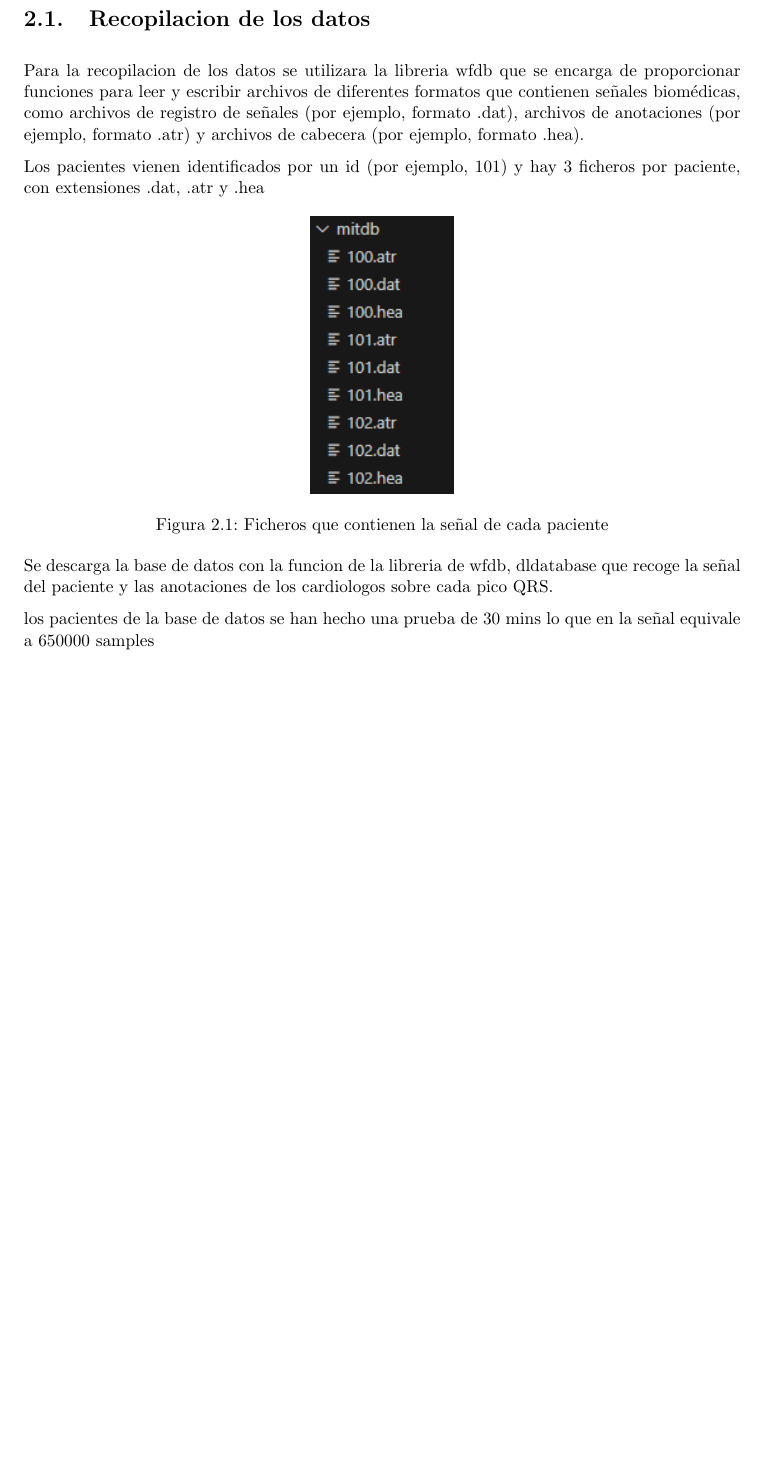
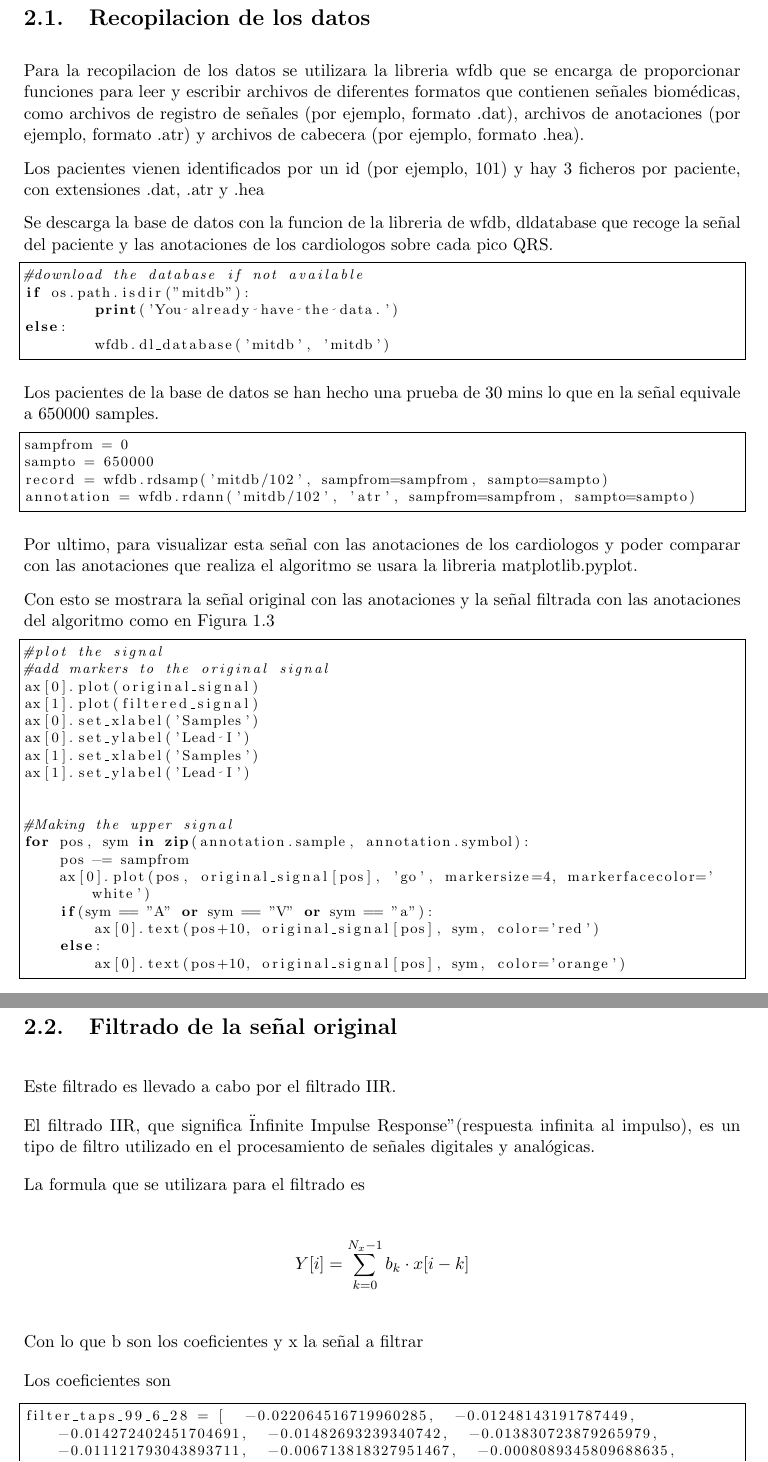
Before and after one commit to jjerez01/memoria_tfg, a LaTeX document (main.tex, which reads Chapters/2_algoritmo_software.tex, Chapters/2_problem_context.tex): part of page 11 of 17 before the commit and two parts of pages 11 and 12 of 19 after it, the two joined at a grey line, cut so that both start at the same text, the shorter picture padded with empty space. Compiled offline with pdfLaTeX.

Commit message:
parte deteccion en software

```diff
--- /dev/null
+++ b/Chapters/2_algoritmo_software.tex
@@ -0,0 +1,81 @@
+\chapter{Planteamiento del algoritmo en software}
+\section{Recopilacion de los datos}
+Para la recopilacion de los datos se utilizara la libreria wfdb que se encarga de proporcionar
+funciones para leer y escribir archivos de diferentes formatos que contienen señales biomédicas,
+como archivos de registro de señales (por ejemplo, formato .dat), archivos de anotaciones
+ (por ejemplo, formato .atr) y archivos de cabecera (por ejemplo, formato .hea).
+
+ Los pacientes vienen identificados por un id (por ejemplo, 101) y hay 3 ficheros por paciente,
+ con extensiones .dat, .atr y .hea
+
+Se descarga la base de datos con la funcion de la libreria de wfdb, dldatabase que recoge
+la señal del paciente y las anotaciones de los cardiologos sobre cada pico QRS.
+
+
+\lstset{language=python, breaklines=true, basicstyle=\footnotesize}
+\begin{lstlisting}[frame=single]
+#download the database if not available
+if os.path.isdir("mitdb"):
+	print('You already have the data.')
+else:
+	wfdb.dl_database('mitdb', 'mitdb')
+\end{lstlisting}
+
+Los pacientes de la base de datos se han hecho una prueba de 30 mins lo que en la señal
+equivale a 650000 samples.
+
+\lstset{language=python, breaklines=true, basicstyle=\footnotesize}
+\begin{lstlisting}[frame=single]
+sampfrom = 0
+sampto = 650000
+record = wfdb.rdsamp('mitdb/102', sampfrom=sampfrom, sampto=sampto)
+annotation = wfdb.rdann('mitdb/102', 'atr', sampfrom=sampfrom, sampto=sampto)
+\end{lstlisting}
+
+Por ultimo, para visualizar esta señal con las anotaciones de los cardiologos y poder comparar
+con las anotaciones que realiza el algoritmo se usara la libreria matplotlib.pyplot.
+
+Con esto se mostrara la señal original con las anotaciones y la señal filtrada con las anotaciones
+del algoritmo como en \Cref{fig:102filtradoysinfiltrar}
+
+\lstset{language=python, breaklines=true, basicstyle=\footnotesize}
+\begin{lstlisting}[frame=single]
+#plot the signal
+#add markers to the original signal
+ax[0].plot(original_signal)
+ax[1].plot(filtered_signal)
+ax[0].set_xlabel('Samples')
+ax[0].set_ylabel('Lead I')
+ax[1].set_xlabel('Samples')
+ax[1].set_ylabel('Lead I')
+
+
+#Making the upper signal
+for pos, sym in zip(annotation.sample, annotation.symbol):
+    pos -= sampfrom
+    ax[0].plot(pos, original_signal[pos], 'go', markersize=4, markerfacecolor='white')
+    if(sym == "A" or sym == "V" or sym == "a"):
+        ax[0].text(pos+10, original_signal[pos], sym, color='red')
+    else:
+        ax[0].text(pos+10, original_signal[pos], sym, color='orange')
+\end{lstlisting}
+
+\section{Filtrado de la señal original}
+Este filtrado es llevado a cabo por el filtrado IIR.
+
+El filtrado IIR, que significa "Infinite Impulse Response" (respuesta infinita al impulso),
+es un tipo de filtro utilizado en el procesamiento de señales digitales y analógicas.
+
+La formula que se utilizara para el filtrado es
+
+\[ Y[i] = \sum_{k=0}^{N_x -1} b_k \cdot x[i-k] \]
+
+Con lo que b son los coeficientes y x la señal a filtrar
+
+Los coeficientes son
+
+\lstset{language=python, breaklines=true, basicstyle=\footnotesize}
+\begin{lstlisting}[frame=single]
+filter_taps_99_6_28 = [  -0.022064516719960285,  -0.01248143191787449,  -0.014272402451704691,  -0.01482693239340742,  -0.013830723879265979,  -0.011121793043893711,  -0.006713818327951467,  -0.0008089345809688635,  0.006216127611731759,  0.013857892265470411,  0.02152515460626638,  0.028576965837020497,  0.034398765027779624,  0.03844530602431575,  0.04025284446627053,  0.039530808378156514,  0.0361389960690063,  0.030158595190338606,  0.021892977443216645,  0.01187877085962161,  0.0008679402497379659,  -0.010209492943778627,  -0.020330840764461847,  -0.02848685236456877,  -0.03381377331912697,  -0.03574615252534521,  -0.03413529962465352,  -0.02933049408837693,  -0.022191934029519987,  -0.014013910197915145,  -0.006355535107839268,  -0.0008277532244847638,  0.0011959567983135999,  -0.0011634462076121899,  -0.008076950035987168,  -0.018875074584752207,  -0.0320701386231862,  -0.04551445963999694,  -0.05668375253673195,  -0.0630716859149452,  -0.06260700837237966,  -0.05404472876437898,  -0.037193610758084875,  -0.013167513231520076,  0.01590495809018272,  0.04685141764647888,  0.07609319762164894,  0.10009947011806296,  0.11585338656670081,  0.12133902448458535,  0.11585338656670081,  0.10009947011806296,  0.07609319762164894,  0.04685141764647888,  0.01590495809018272,  -0.013167513231520076,  -0.037193610758084875,  -0.05404472876437898,  -0.06260700837237966,  -0.0630716859149452,  -0.05668375253673195,  -0.04551445963999694,  -0.0320701386231862,  -0.018875074584752207,  -0.008076950035987168,  -0.0011634462076121899,  0.0011959567983135999,  -0.0008277532244847638,  -0.006355535107839268,  -0.014013910197915145,  -0.022191934029519987,  -0.02933049408837693,  -0.03413529962465352,  -0.03574615252534521,  -0.03381377331912697,  -0.02848685236456877,  -0.020330840764461847,  -0.010209492943778627,  0.0008679402497379659,  0.01187877085962161,  0.021892977443216645,  0.030158595190338606,  0.0361389960690063,  0.039530808378156514,  0.04025284446627053,  0.03844530602431575,  0.034398765027779624,  0.028576965837020497,  0.02152515460626638,  0.013857892265470411,  0.006216127611731759,  -0.0008089345809688635,  -0.006713818327951467,  -0.011121793043893711,  -0.013830723879265979,  -0.01482693239340742,  -0.014272402451704691,  -0.01248143191787449,  -0.022064516719960285]
+
+\end{lstlisting}
--- a/Chapters/2_problem_context.tex
+++ /dev/null
@@ -1,22 +0,0 @@
-\chapter{Planteamiento del algoritmo en software}
-\section{Recopilacion de los datos}
-Para la recopilacion de los datos se utilizara la libreria wfdb que se encarga de proporcionar
-funciones para leer y escribir archivos de diferentes formatos que contienen señales biomédicas,
-como archivos de registro de señales (por ejemplo, formato .dat), archivos de anotaciones
- (por ejemplo, formato .atr) y archivos de cabecera (por ejemplo, formato .hea).
-
- Los pacientes vienen identificados por un id (por ejemplo, 101) y hay 3 ficheros por paciente,
- con extensiones .dat, .atr y .hea
-
-\begin{figure}[h!]
-	\centering
-	\includegraphics[width=0.2\textwidth]{./Images/img_algoritmo/ficheros_pacientes.png}
-	\caption{Ficheros que contienen la señal de cada paciente}
-	\label{fig:seniales_pacientes}
-\end{figure}
-
-Se descarga la base de datos con la funcion de la libreria de wfdb, dldatabase que recoge
-la señal del paciente y las anotaciones de los cardiologos sobre cada pico QRS.
-
-los pacientes de la base de datos se han hecho una prueba de 30 mins lo que en la señal
-equivale a 650000 samples
--- a/main.tex
+++ b/main.tex
@@ -48,6 +48,8 @@
 
 \usepackage{titlesec}
 
+\usepackage{listings}
+
 \usepackage{parskip}
 %BEGIN THE DOCUMENT ITSELF
 \begin{document}
```
Also changed, not shown: Chapters/3_implementacion_hardware.tex (renamed from Chapters/3_idea_proposition.tex), Chapters/4_resultados_experimentales.tex (renamed from Chapters/4_implementation.tex), main.pdf, Chapters/2_algoritmo_software.tex (16 more changed lines), main.tex (6 more changed lines), 1 other file.
